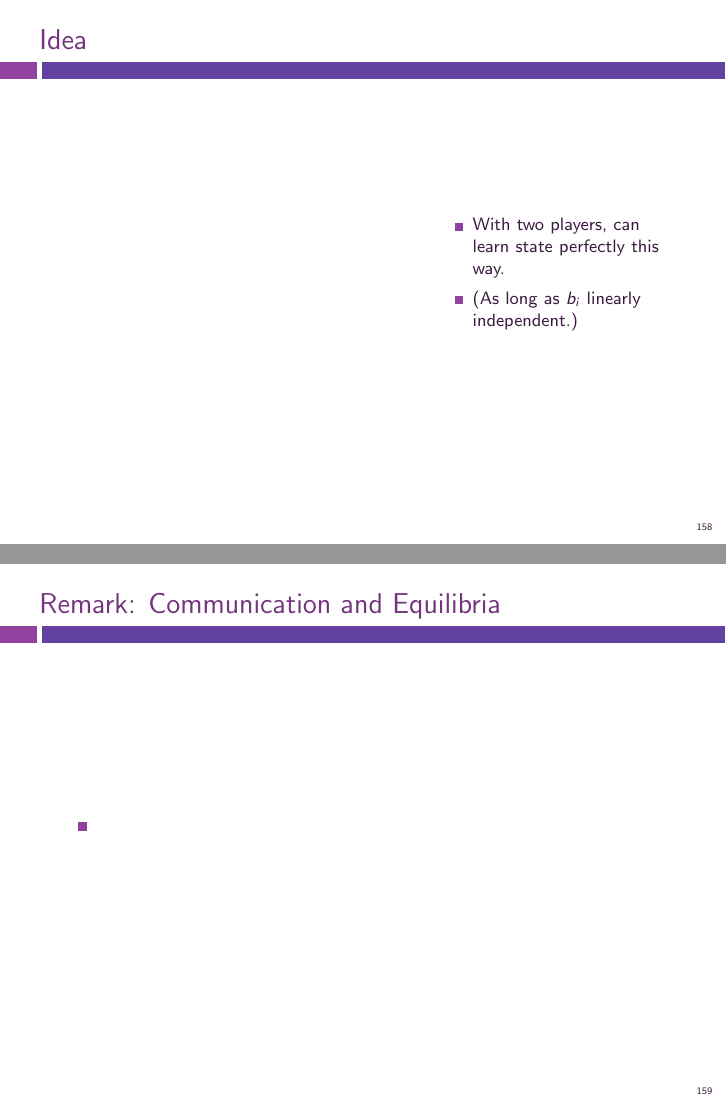
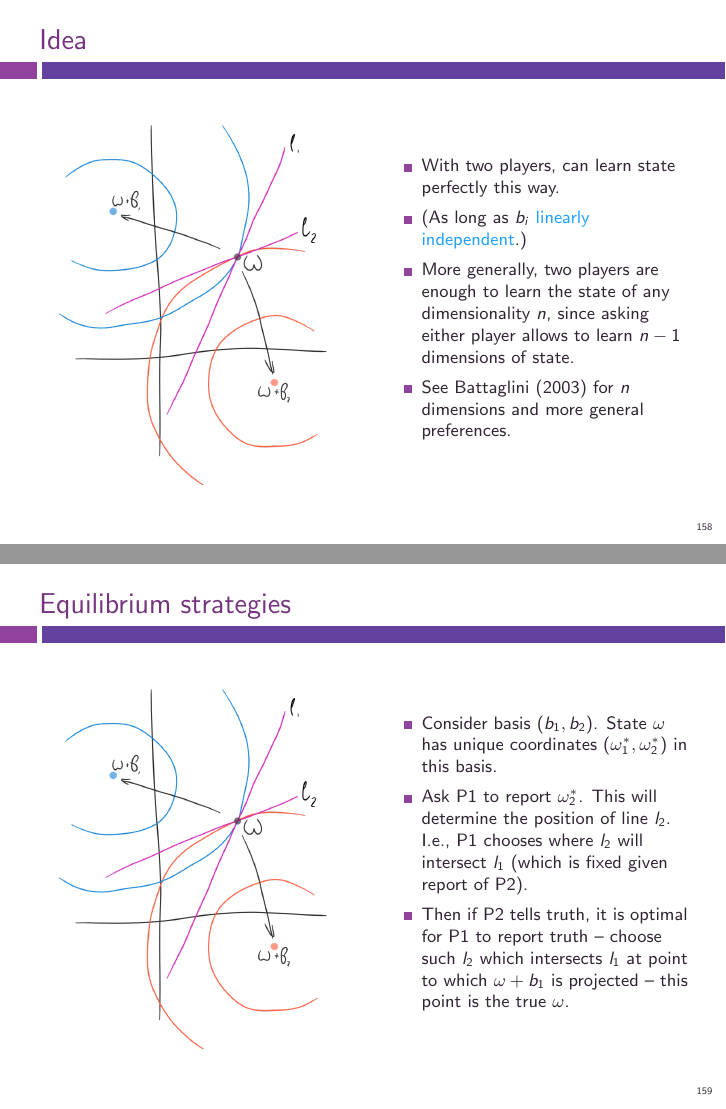
Before and after one commit to electronicgore/mechdesign, LaTeX slides (slide_deck_full.tex, which reads beamercolorthemereMedian.sty): pages 158 and 159 of 160 before the commit and pages 158 and 159 of 161 after it, joined at a grey line. Compiled offline with pdfLaTeX.

Commit message:
finally finished with battaglini

```diff
--- a/beamercolorthemereMedian.sty
+++ b/beamercolorthemereMedian.sty
@@ -17,7 +17,7 @@
 \setbeamercolor*{block body alerted}{bg=Alert!20!white}
 
 
-\setbeamercolor*{normal text}{fg=Purple!40!black}
+\setbeamercolor*{normal text}{fg=Purple!20!black!80!gray}
 \setbeamercolor*{section in toc}{fg=Purple!40!black}
 \setbeamercolor*{alerted text}{fg=Alert}
 \setbeamercolor*{structure}{fg=Struct}
--- a/slide_deck_full.tex
+++ b/slide_deck_full.tex
@@ -2261,16 +2266,18 @@ Forget about the allocation \(k\) and think about how to elicit private informat
 
 \lyxframe{Idea}
 \begin{columns}
-	\begin{column}{0.55\textwidth}
+	\begin{column}{0.5\textwidth}
 		\begin{center}
-
+			\includegraphics[scale=0.18]{pics/battaglini03.png}
 		\end{center}
 	\end{column}
-	\begin{column}{0.4\textwidth}
+	\begin{column}{0.5\textwidth}
 		{\small
 			\begin{itemize}
 				\item With two players, can learn state perfectly this way.
-				\item (As long as $b_i$ linearly independent.)
+				\item (As long as $b_i$ \structure{linearly independent}.)
+				\item More generally, two players are enough to learn the state of any dimensionality $n$, since asking either player allows to learn $n-1$ dimensions of state.
+				\item See Battaglini (2003) for $n$ dimensions and more general preferences.
 			\end{itemize}
 		}
 	\end{column}
@@ -2278,18 +2285,21 @@ Forget about the allocation \(k\) and think about how to elicit private informat
 \lyxframeend
 
 
-%\lyxframe{Remark: Communication and Equilibria}
-%\begin{itemize}
-%	\item Slightly more formally, the equilibrium looks as follows:
-%	\begin{itemize}
-%		\item Ask both agents to report state $\omega$.
-%		\item If reports coincide, implement $a = \omega$.
-%		\item If reports differ, implement
-%	\end{itemize}
-%\end{itemize}
-%\lyxframeend
-
-
-\lyxframe{Remark: Communication and Equilibria}
-\begin{itemize}
-	\item
+\lyxframe{Equilibrium strategies}
+\begin{columns}
+	\begin{column}{0.5\textwidth}
+		\begin{center}
+			\includegraphics[scale=0.18]{pics/battaglini03.png}
+		\end{center}
+	\end{column}
+	\begin{column}{0.5\textwidth}
+		{\small
+			\begin{itemize}
+				\item Consider basis $(b_1,b_2)$. State $\omega$ has unique coordinates $(\omega_1^*,\omega_2^*)$ in this basis.
+				\item Ask P1 to report $\omega_2^*$. This will determine the position of line $l_2$. I.e., P1 chooses where $l_2$ will intersect $l_1$ (which is fixed given report of P2).
+				\item Then if P2 tells truth, it is optimal for P1 to report truth -- choose such $l_2$ which intersects $l_1$ at point to which $\omega+b_1$ is projected -- this point is the true $\omega$.
+			\end{itemize}
+		}
+	\end{column}
+\end{columns}
+\lyxframeend
```
Also changed, not shown: pics/battaglini01.png (added), pics/battaglini02.png (added), pics/battaglini03.png (added), slide_deck_full.tex (33 more changed lines), 1 other file.
